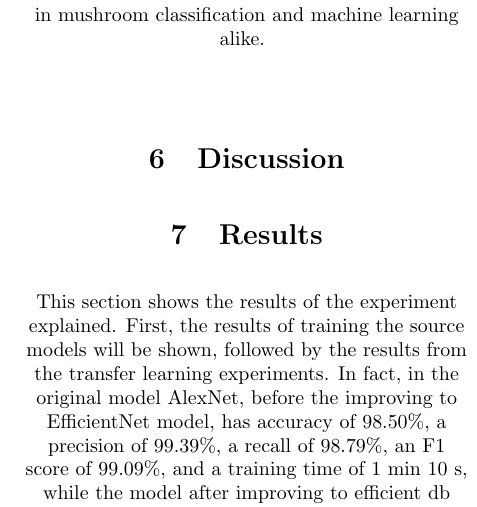
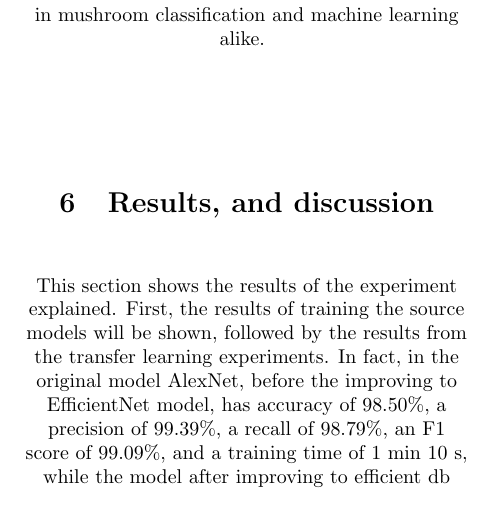
Before and after one commit to Harithelamin/Is-poisonous, a LaTeX document (doc/main.tex): part of one column of page 4 of 5, cut so that both start at the same text. Compiled offline with pdfLaTeX.

Commit message:
merge Discussion with resutl in latex

```diff
--- a/doc/main.tex
+++ b/doc/main.tex
@@ -34,9 +34,7 @@
 \import{sections/}{methods}
 \section{Experiment}
 \import{sections/}{experiment}
-\section{Discussion}
-\import{sections/}{discussion}
-\section{Results}
+\section{Results, and discussion}
 \import{sections/}{results}
 \section{Future works}
 \import{sections/}{future-works}
```
Also changed, not shown: doc/sections/discussion.tex (deleted), 7 other files.
